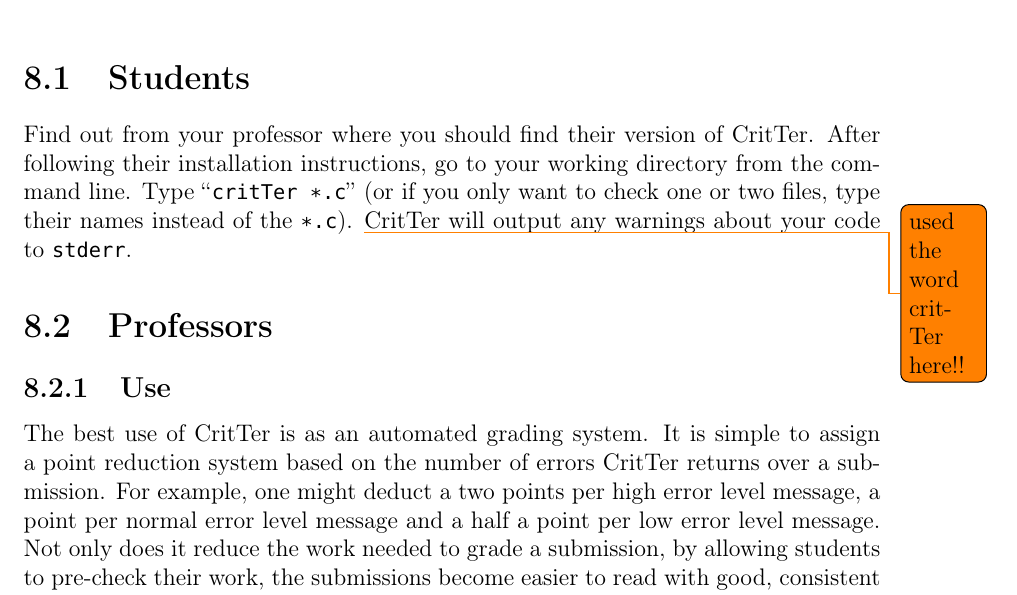
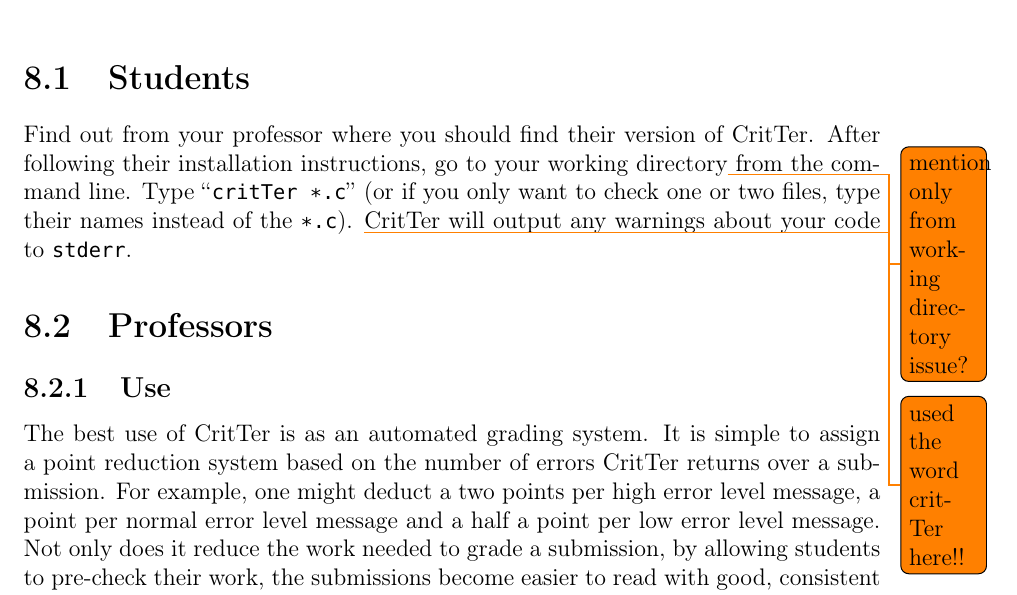
Before and after one commit to esr2/critter, a LaTeX thesis (Thesis.tex): part of page 35 of 44, cut so that both start at the same text. Compiled offline with pdfLaTeX; a missing font is replaced by an installed copy or a similar font.

Commit message:
added a todo about not following paths in subfolders

```diff
--- a/Thesis.tex
+++ b/Thesis.tex
@@ -919,10 +919,10 @@ coding standard to have comments precede declarations.
 \chapter{How to Use \programName}
 
 \section{Students}
-Find out from your professor where you should find their version of \programName. After following their installation instructions, go to your working directory from the command line. Type
-``\lstinline{critTer *.c}'' (or if you only want to check one or two files, type their names instead of the
-\lstinline{*.c}). \todo{used the word critTer here!!} \programName will output any warnings about your
-code to \lstinline{stderr}.
+Find out from your professor where you should find their version of \programName. After following their installation instructions, go to your working directory\todo{mention only from working directory issue?}
+from the command line. Type ``\lstinline{critTer *.c}'' (or if you only want to check one or two files, type
+their names instead of the \lstinline{*.c}). \todo{used the word critTer here!!} \programName will output
+any warnings about your code to \lstinline{stderr}.
 
 \section{Professors}
 
```
